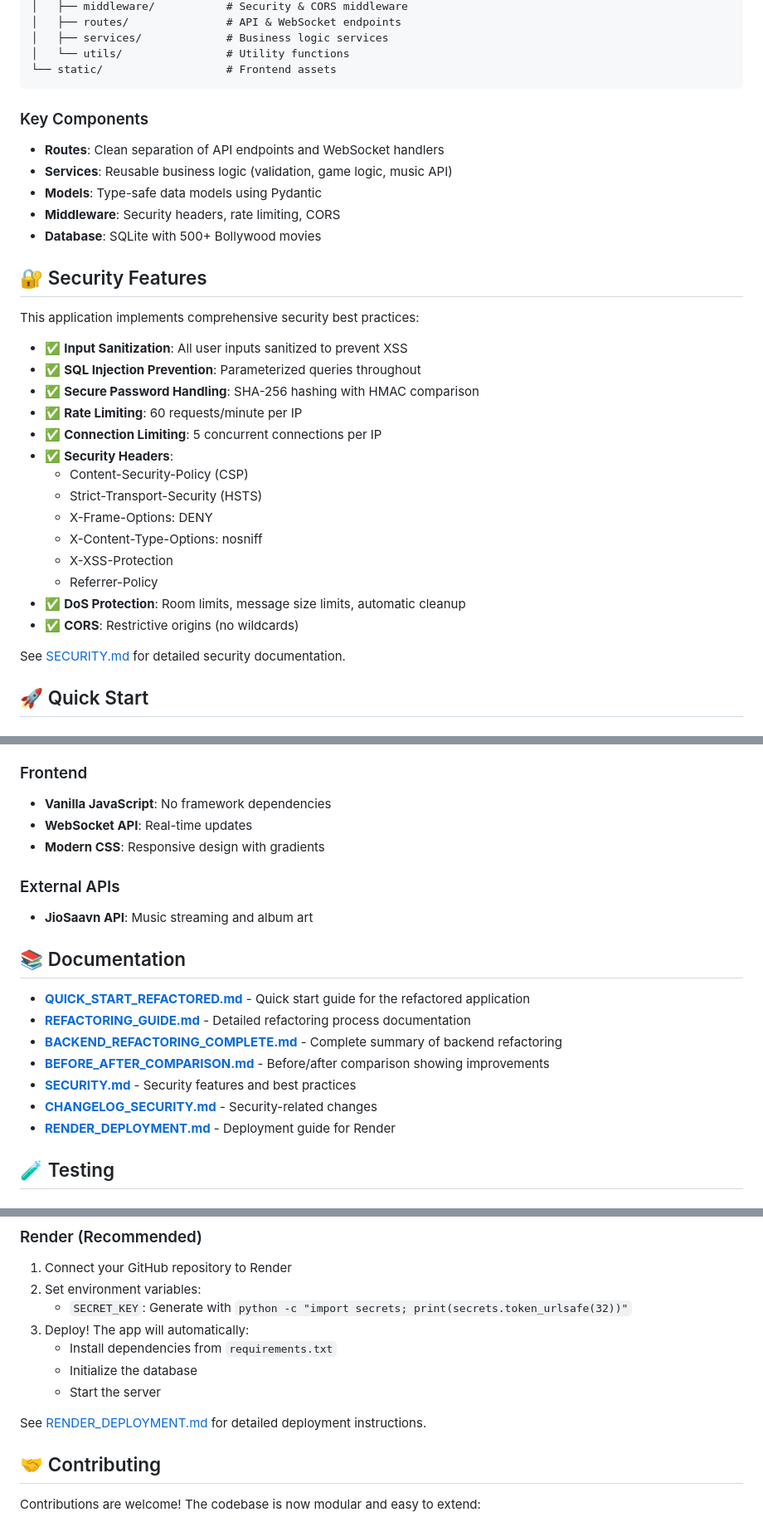
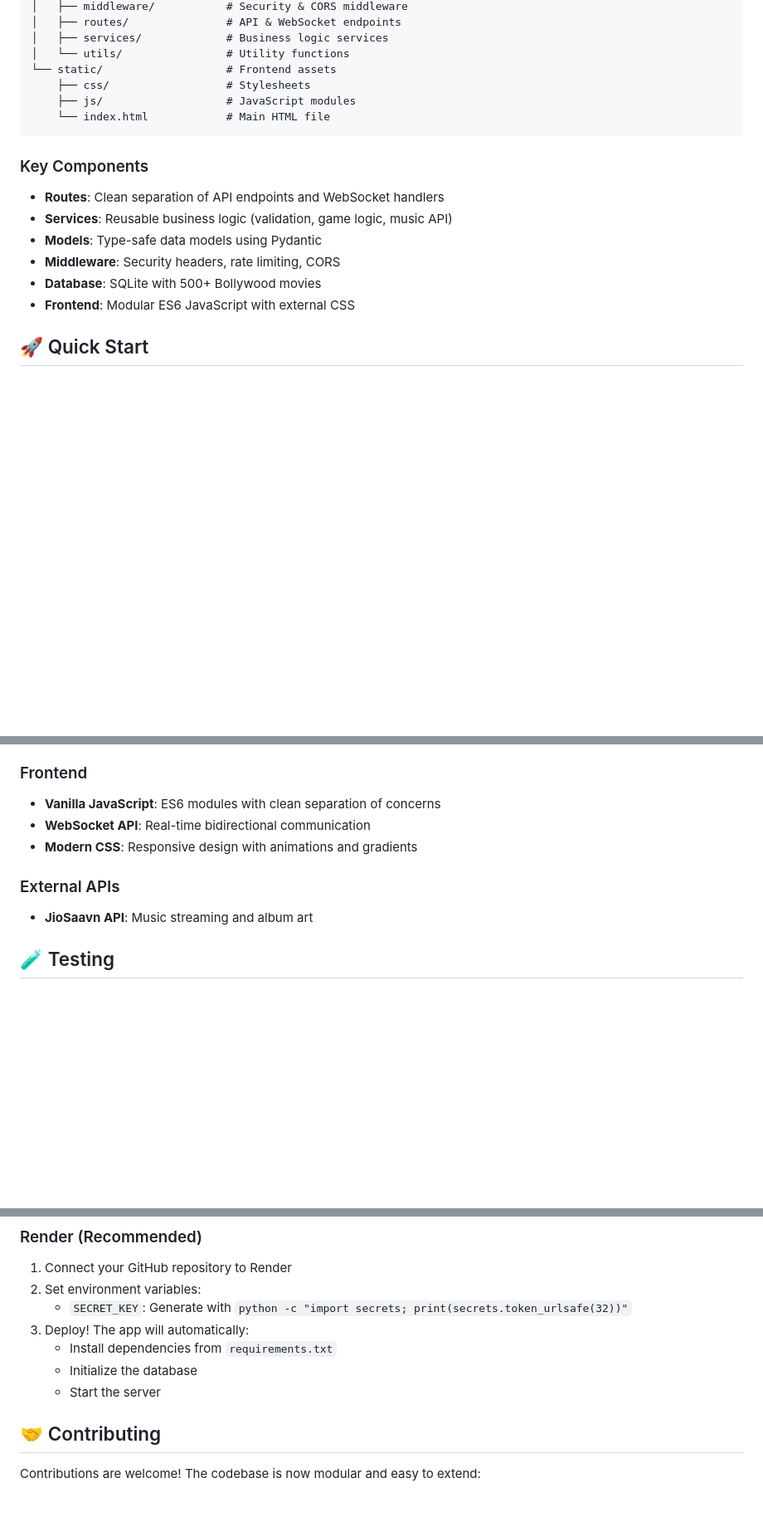
Before and after one commit to shubhamhgnis91/movie-music-quiz, a Markdown page: README.md, 3 parts joined by grey strips. Shown: that part at 83% size. Drawn GitHub-style; blank space fills up the shorter version.

Commit message:
docs: Clean up README - remove uncommitted file references
- Removed references to uncommitted documentation files
- Removed large security features section (keeping it concise)
- Removed refactoring status mentions
- Updated architecture diagram to include frontend structure
- Simplified deployment section

````diff
--- a/README.md
+++ b/README.md
@@ -30,6 +30,9 @@ movie-music-quiz/
 │   ├── services/             # Business logic services
 │   └── utils/                # Utility functions
 └── static/                   # Frontend assets
+    ├── css/                  # Stylesheets
+    ├── js/                   # JavaScript modules
+    └── index.html            # Main HTML file
 ```
 
 ### Key Components
@@ -39,27 +42,7 @@ movie-music-quiz/
 - **Models**: Type-safe data models using Pydantic
 - **Middleware**: Security headers, rate limiting, CORS
 - **Database**: SQLite with 500+ Bollywood movies
-
-## 🔐 Security Features
-
-This application implements comprehensive security best practices:
-
-- ✅ **Input Sanitization**: All user inputs sanitized to prevent XSS
-- ✅ **SQL Injection Prevention**: Parameterized queries throughout
-- ✅ **Secure Password Handling**: SHA-256 hashing with HMAC comparison
-- ✅ **Rate Limiting**: 60 requests/minute per IP
-- ✅ **Connection Limiting**: 5 concurrent connections per IP
-- ✅ **Security Headers**:
-  - Content-Security-Policy (CSP)
-  - Strict-Transport-Security (HSTS)
-  - X-Frame-Options: DENY
-  - X-Content-Type-Options: nosniff
-  - X-XSS-Protection
-  - Referrer-Policy
-- ✅ **DoS Protection**: Room limits, message size limits, automatic cleanup
-- ✅ **CORS**: Restrictive origins (no wildcards)
-
-See [SECURITY.md](SECURITY.md) for detailed security documentation.
+- **Frontend**: Modular ES6 JavaScript with external CSS
 
 ## 🚀 Quick Start
 
@@ -135,22 +118,12 @@ uvicorn main:app --host 0.0.0.0 --port 8000
 - **httpx**: Async HTTP client for JioSaavn API
 
 ### Frontend
-- **Vanilla JavaScript**: No framework dependencies
-- **WebSocket API**: Real-time updates
-- **Modern CSS**: Responsive design with gradients
+- **Vanilla JavaScript**: ES6 modules with clean separation of concerns
+- **WebSocket API**: Real-time bidirectional communication
+- **Modern CSS**: Responsive design with animations and gradients
 
 ### External APIs
 - **JioSaavn API**: Music streaming and album art
-
-## 📚 Documentation
-
-- **[QUICK_START_REFACTORED.md](QUICK_START_REFACTORED.md)** - Quick start guide for the refactored application
-- **[REFACTORING_GUIDE.md](REFACTORING_GUIDE.md)** - Detailed refactoring process documentation
-- **[BACKEND_REFACTORING_COMPLETE.md](BACKEND_REFACTORING_COMPLETE.md)** - Complete summary of backend refactoring
-- **[BEFORE_AFTER_COMPARISON.md](BEFORE_AFTER_COMPARISON.md)** - Before/after comparison showing improvements
-- **[SECURITY.md](SECURITY.md)** - Security features and best practices
-- **[CHANGELOG_SECURITY.md](CHANGELOG_SECURITY.md)** - Security-related changes
-- **[RENDER_DEPLOYMENT.md](RENDER_DEPLOYMENT.md)** - Deployment guide for Render
 
 ## 🧪 Testing
 
@@ -183,8 +156,6 @@ curl http://localhost:8000/api/rooms
    - Initialize the database
    - Start the server
 
-See [RENDER_DEPLOYMENT.md](RENDER_DEPLOYMENT.md) for detailed deployment instructions.
-
 ## 🤝 Contributing
 
 Contributions are welcome! The codebase is now modular and easy to extend:
````
Also changed, not shown: other parts of README.md (+0 -1 lines).
